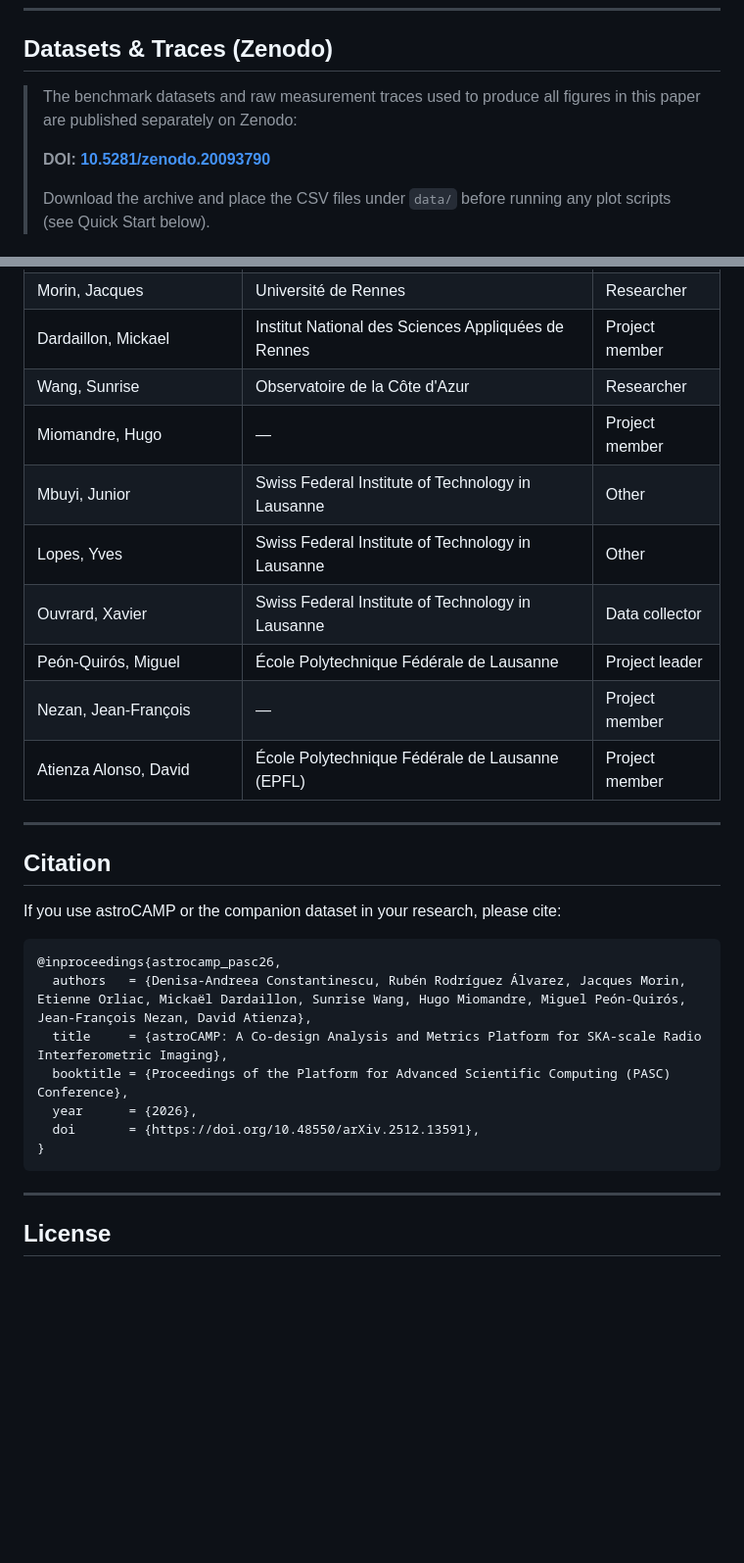
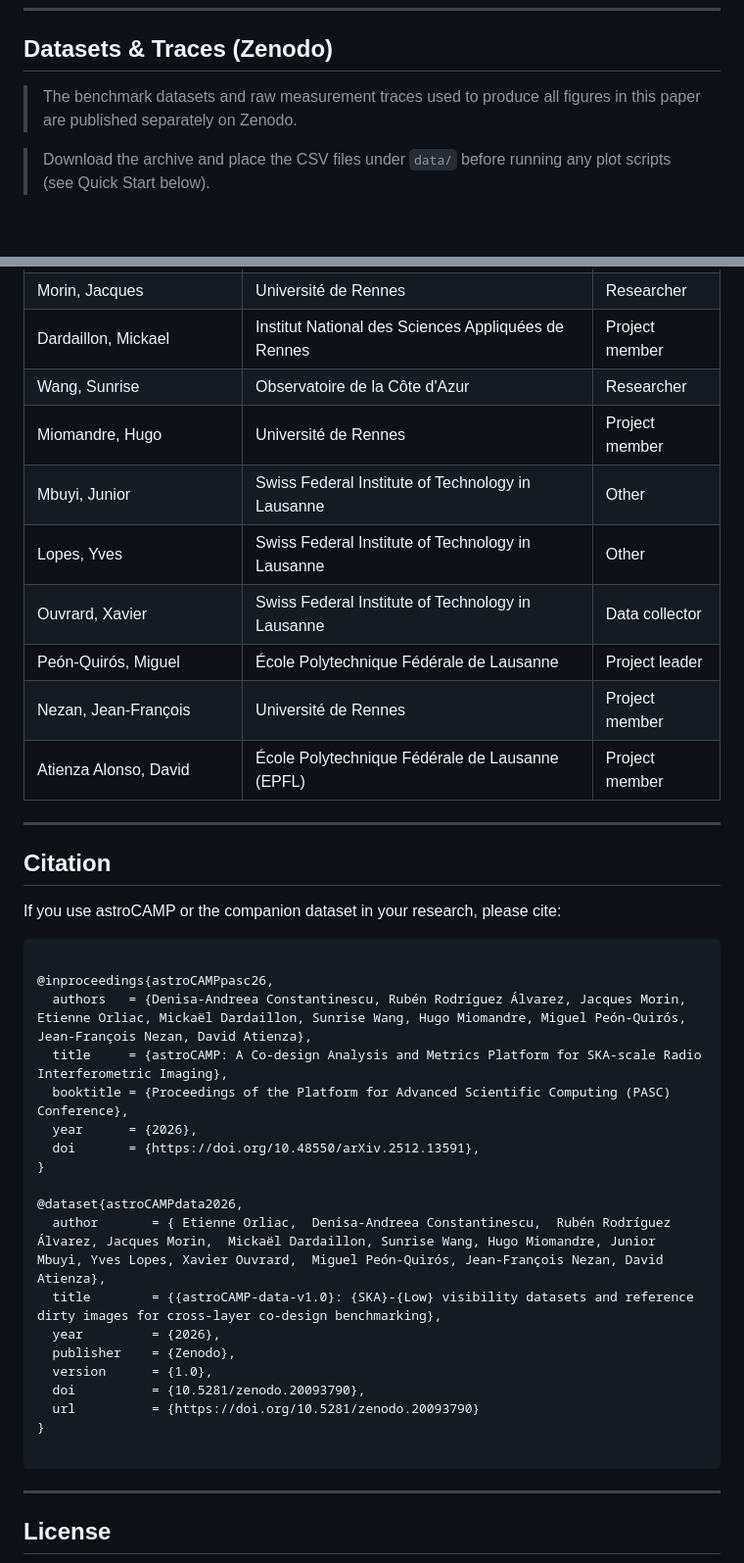
Before and after one commit to SEAMS-Project/astroCAMP, a Markdown page: README.md, 2 parts joined by grey strips. Shown at 98% size. GitHub-like rendering; blank space fills up the shorter version.

Commit message:
Revise README with contributor details and citations
Updated contributor affiliations and added dataset citation.

````diff
--- a/README.md
+++ b/README.md
@@ -173,9 +172,9 @@ We follow the [NumFOCUS Code of Conduct](https://numfocus.org/code-of-conduct).
 
 ## Datasets & Traces (Zenodo)
 
-> The benchmark datasets and raw measurement traces used to produce all figures in this paper are published separately on Zenodo:
+> The benchmark datasets and raw measurement traces used to produce all figures in this paper are published separately on Zenodo.
 >
-> **DOI: [10.5281/zenodo.20093790](https://doi.org/10.5281/zenodo.20093790)**
+
 >
 > Download the archive and place the CSV files under `data/` before running any plot scripts (see Quick Start below).
 
@@ -191,12 +190,12 @@ We follow the [NumFOCUS Code of Conduct](https://numfocus.org/code-of-conduct).
 | Morin, Jacques                 | Université de Rennes                                     | Researcher     |
 | Dardaillon, Mickael            | Institut National des Sciences Appliquées de Rennes      | Project member |
 | Wang, Sunrise                  | Observatoire de la Côte d'Azur                           | Researcher     |
-| Miomandre, Hugo                | —                                                        | Project member |
+| Miomandre, Hugo                | Université de Rennes                                     | Project member |
 | Mbuyi, Junior                  | Swiss Federal Institute of Technology in Lausanne         | Other          |
 | Lopes, Yves                    | Swiss Federal Institute of Technology in Lausanne         | Other          |
 | Ouvrard, Xavier                | Swiss Federal Institute of Technology in Lausanne         | Data collector |
-| Peón-Quirós, Miguel          | École Polytechnique Fédérale de Lausanne               | Project leader |
-| Nezan, Jean-François          | —                                                        | Project member |
+| Peón-Quirós, Miguel            | École Polytechnique Fédérale de Lausanne               | Project leader |
+| Nezan, Jean-François           | Université de Rennes                                  | Project member |
 | Atienza Alonso, David          | École Polytechnique Fédérale de Lausanne (EPFL)        | Project member |
 
 ---
@@ -206,13 +205,25 @@ We follow the [NumFOCUS Code of Conduct](https://numfocus.org/code-of-conduct).
 If you use astroCAMP or the companion dataset in your research, please cite:
 
 ```bibtex
-@inproceedings{astrocamp_pasc26,
+
+@inproceedings{astroCAMPpasc26,
   authors   = {Denisa-Andreea Constantinescu, Rubén Rodríguez Álvarez, Jacques Morin, Etienne Orliac, Mickaël Dardaillon, Sunrise Wang, Hugo Miomandre, Miguel Peón-Quirós, Jean-François Nezan, David Atienza},
   title     = {astroCAMP: A Co-design Analysis and Metrics Platform for SKA-scale Radio Interferometric Imaging},
   booktitle = {Proceedings of the Platform for Advanced Scientific Computing (PASC) Conference},
   year      = {2026},
   doi       = {https://doi.org/10.48550/arXiv.2512.13591},
 }
+
+@dataset{astroCAMPdata2026,
+  author       = { Etienne Orliac,  Denisa-Andreea Constantinescu,  Rubén Rodríguez Álvarez, Jacques Morin,  Mickaël Dardaillon, Sunrise Wang, Hugo Miomandre, Junior Mbuyi, Yves Lopes, Xavier Ouvrard,  Miguel Peón-Quirós, Jean-François Nezan, David Atienza},
+  title        = {{astroCAMP-data-v1.0}: {SKA}-{Low} visibility datasets and reference dirty images for cross-layer co-design benchmarking},
+  year         = {2026},
+  publisher    = {Zenodo},
+  version      = {1.0},
+  doi          = {10.5281/zenodo.20093790},
+  url          = {https://doi.org/10.5281/zenodo.20093790}
+}
+
 ```
 
 ---
````
Also changed, not shown: other parts of README.md (+1 -2 lines).
